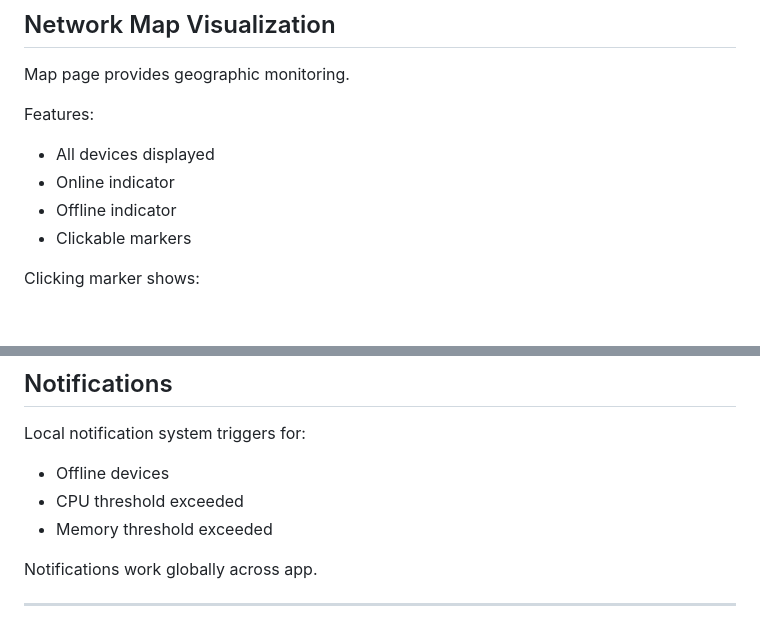
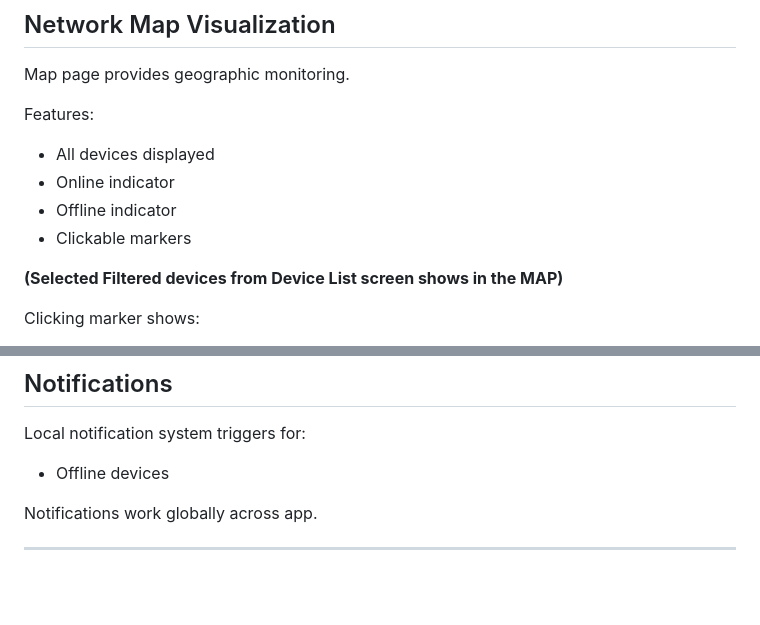
Before and after one commit to The-Black-Shadow/plexus_noc, a Markdown page: README.md, 2 parts joined by grey strips. Rendered like a GitHub page; blank space fills up the shorter version.

```diff
--- a/README.md
+++ b/README.md
@@ -110,6 +110,8 @@ Features:
 - Offline indicator
 - Clickable markers
 
+**(Selected Filtered devices from Device List screen shows in the MAP)**
+
 Clicking marker shows:
 
 - Device name
@@ -168,8 +170,6 @@ Pull-to-refresh added as backup.
 Local notification system triggers for:
 
 - Offline devices
-- CPU threshold exceeded
-- Memory threshold exceeded
 
 Notifications work globally across app.
 
```
Also changed, not shown: other parts of README.md (+3 -17 lines), assets/app_logo.png (added), screenshots/login_black.png, screenshots/login_white.png, 5 other files.
